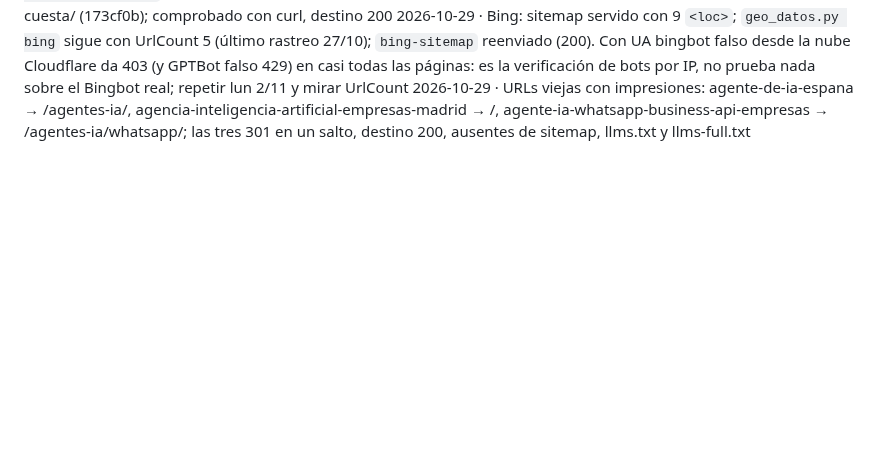
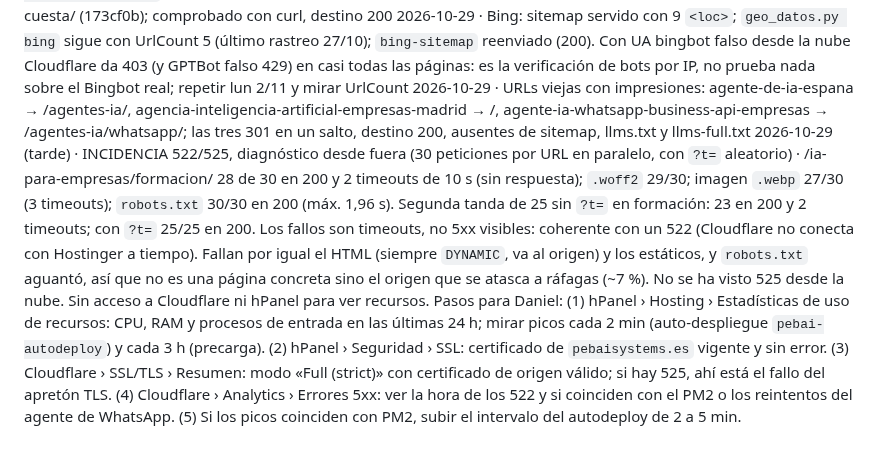
Before and after one commit to miempresaonline/pebaisystems, a Markdown page: docs/geo/tecnico.md, the part around the change. Drawn GitHub-style; blank space fills up the shorter version.

Commit message:
docs(geo): diagnóstico de la incidencia 522/525 (timeouts ~7 %)
Co-Authored-By: Claude Sonnet 5.5 <noreply@anthropic.com>
Claude-Session: https://claude.ai/code/session_01TY2MUtRz5nYd7Q4PzKiJjA

```diff
--- a/docs/geo/tecnico.md
+++ b/docs/geo/tecnico.md
@@ -20,3 +20,5 @@ La lleva el agente Técnico SEO. Una línea por página revisada: `fecha · URL
 2026-10-29 · .htaccess · `cuanto-cuesta-implementar-inteligencia-artificial-empresa`, `roi-retorno-inversion-inteligencia-artificial` (antes 302 a la portada) y `reducir-costes-operativos-automatizacion-ia` (antes 301 a /automatizacion-de-procesos/) pasan a 301 directo a /ia-para-empresas/cuanto-cuesta/ (173cf0b); comprobado con curl, destino 200
 2026-10-29 · Bing: sitemap servido con 9 `<loc>`; `geo_datos.py bing` sigue con UrlCount 5 (último rastreo 27/10); `bing-sitemap` reenviado (200). Con UA bingbot falso desde la nube Cloudflare da 403 (y GPTBot falso 429) en casi todas las páginas: es la verificación de bots por IP, no prueba nada sobre el Bingbot real; repetir lun 2/11 y mirar UrlCount
 2026-10-29 · URLs viejas con impresiones: agente-de-ia-espana → /agentes-ia/, agencia-inteligencia-artificial-empresas-madrid → /, agente-ia-whatsapp-business-api-empresas → /agentes-ia/whatsapp/; las tres 301 en un salto, destino 200, ausentes de sitemap, llms.txt y llms-full.txt
+2026-10-29 (tarde) · INCIDENCIA 522/525, diagnóstico desde fuera (30 peticiones por URL en paralelo, con `?t=` aleatorio) · /ia-para-empresas/formacion/ 28 de 30 en 200 y 2 timeouts de 10 s (sin respuesta); `.woff2` 29/30; imagen `.webp` 27/30 (3 timeouts); `robots.txt` 30/30 en 200 (máx. 1,96 s). Segunda tanda de 25 sin `?t=` en formación: 23 en 200 y 2 timeouts; con `?t=` 25/25 en 200. Los fallos son timeouts, no 5xx visibles: coherente con un 522 (Cloudflare no conecta con Hostinger a tiempo). Fallan por igual el HTML (siempre `DYNAMIC`, va al origen) y los estáticos, y `robots.txt` aguantó, así que no es una página concreta sino el origen que se atasca a ráfagas (~7 %). No se ha visto 525 desde la nube. Sin acceso a Cloudflare ni hPanel para ver recursos.
+  Pasos para Daniel: (1) hPanel › Hosting › Estadísticas de uso de recursos: CPU, RAM y procesos de entrada en las últimas 24 h; mirar picos cada 2 min (auto-despliegue `pebai-autodeploy`) y cada 3 h (precarga). (2) hPanel › Seguridad › SSL: certificado de `pebaisystems.es` vigente y sin error. (3) Cloudflare › SSL/TLS › Resumen: modo «Full (strict)» con certificado de origen válido; si hay 525, ahí está el fallo del apretón TLS. (4) Cloudflare › Analytics › Errores 5xx: ver la hora de los 522 y si coinciden con el PM2 o los reintentos del agente de WhatsApp. (5) Si los picos coinciden con PM2, subir el intervalo del autodeploy de 2 a 5 min.
```
